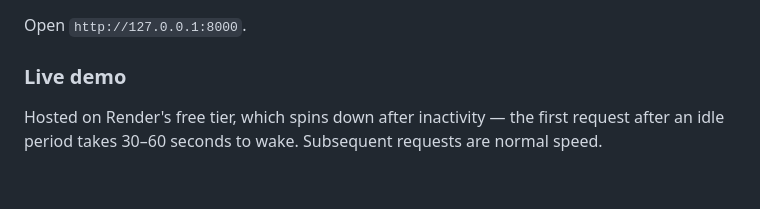
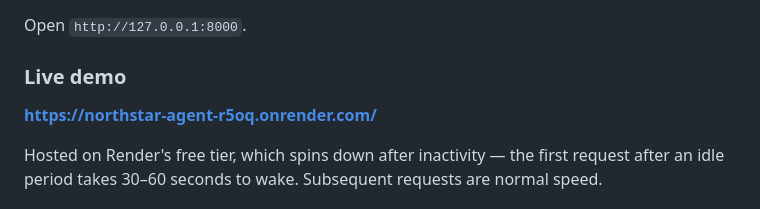
Before and after one commit to cl0ud08/Northstar-Homes-AI-sales-agent, a Markdown page: README.md, the part around the change. Drawn GitHub-style; blank space fills up the shorter version.

Commit message:
Add live demo URL

```diff
--- a/README.md
+++ b/README.md
@@ -32,7 +32,7 @@ Open `http://127.0.0.1:8000`.
 
 ### Live demo
 
-**<add your Render URL here>**
+**https://northstar-agent-r5oq.onrender.com/**
 
 Hosted on Render's free tier, which spins down after inactivity — the first request after
 an idle period takes 30–60 seconds to wake. Subsequent requests are normal speed.
```
